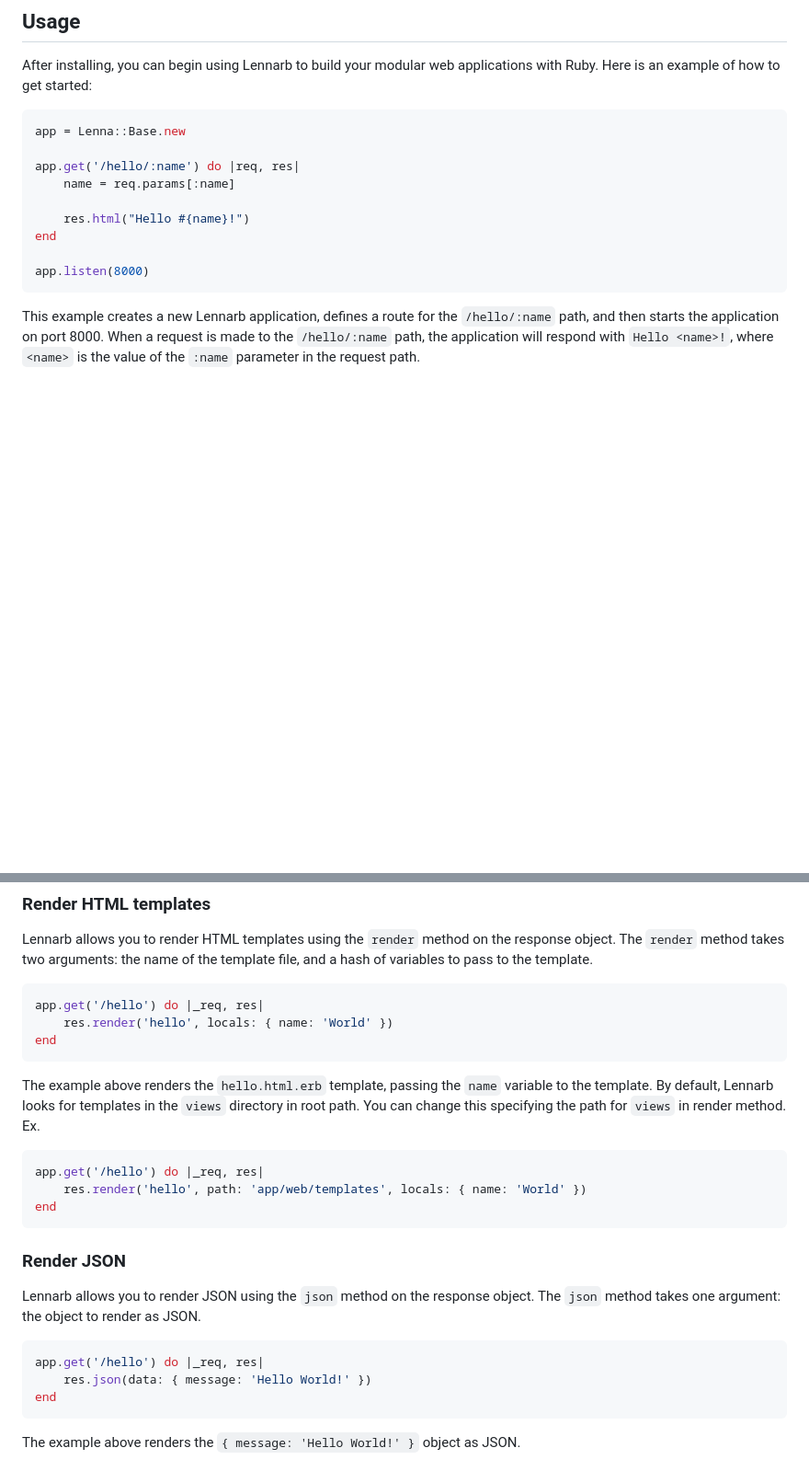
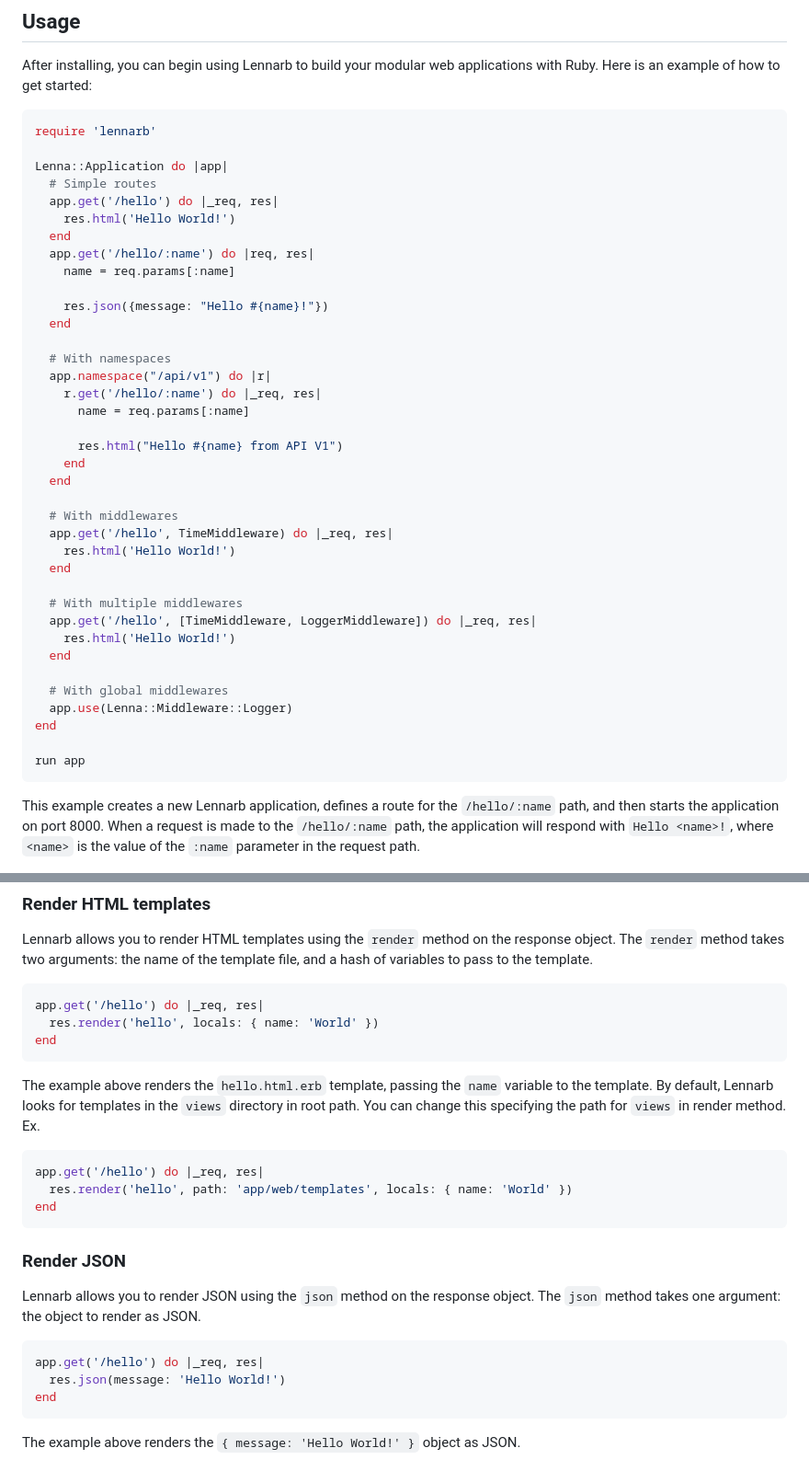
Before and after one commit to aristotelesbr/lennarb, a Markdown page: README.md, 2 parts joined by grey strips. Shown at 92% size. Drawn GitHub-style; blank space fills up the shorter version.

Commit message:
doc: updte README.md

````diff
--- a/README.md
+++ b/README.md
@@ -47,15 +47,43 @@ $ gem install lennarb
 After installing, you can begin using Lennarb to build your modular web applications with Ruby. Here is an example of how to get started:
 
 ```rb
-app = Lenna::Base.new
+require 'lennarb'
 
-app.get('/hello/:name') do |req, res|
+Lenna::Application do |app|
+  # Simple routes
+  app.get('/hello') do |_req, res|
+    res.html('Hello World!')
+  end
+  app.get('/hello/:name') do |req, res|
     name = req.params[:name]
 
-    res.html("Hello #{name}!")
+    res.json({message: "Hello #{name}!"})
+  end
+
+  # With namespaces
+  app.namespace("/api/v1") do |r|
+    r.get('/hello/:name') do |_req, res|
+      name = req.params[:name]
+
+      res.html("Hello #{name} from API V1")
+    end
+  end
+
+  # With middlewares
+  app.get('/hello', TimeMiddleware) do |_req, res|
+    res.html('Hello World!')
+  end
+
+  # With multiple middlewares
+  app.get('/hello', [TimeMiddleware, LoggerMiddleware]) do |_req, res|
+    res.html('Hello World!')
+  end
+
+  # With global middlewares
+  app.use(Lenna::Middleware::Logger)
 end
 
-app.listen(8000)
+run app
 ```
 
 This example creates a new Lennarb application, defines a route for the `/hello/:name` path, and then starts the application on port 8000. When a request is made to the `/hello/:name` path, the application will respond with `Hello <name>!`, where `<name>` is the value of the `:name` parameter in the request path.
@@ -195,7 +223,7 @@ Lennarb allows you to render HTML templates using the `render` method on the res
 
 ```rb
 app.get('/hello') do |_req, res|
-    res.render('hello', locals: { name: 'World' })
+  res.render('hello', locals: { name: 'World' })
 end
 ```
 
@@ -204,7 +232,7 @@ By default, Lennarb looks for templates in the `views` directory in root path. Y
 
 ```rb
 app.get('/hello') do |_req, res|
-    res.render('hello', path: 'app/web/templates', locals: { name: 'World' })
+  res.render('hello', path: 'app/web/templates', locals: { name: 'World' })
 end
 ```
 
@@ -214,7 +242,7 @@ Lennarb allows you to render JSON using the `json` method on the response object
 
 ```rb
 app.get('/hello') do |_req, res|
-    res.json(data: { message: 'Hello World!' })
+  res.json(message: 'Hello World!')
 end
 ```
 
````
Also changed, not shown: other parts of README.md (+17 -17 lines).
